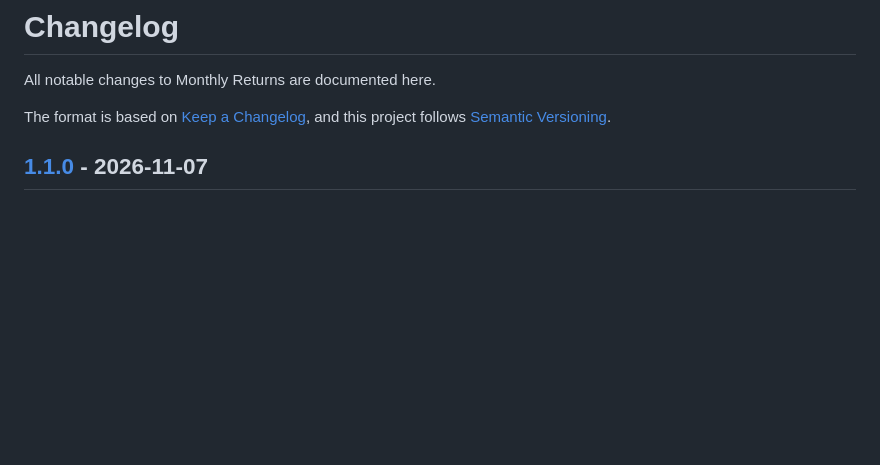
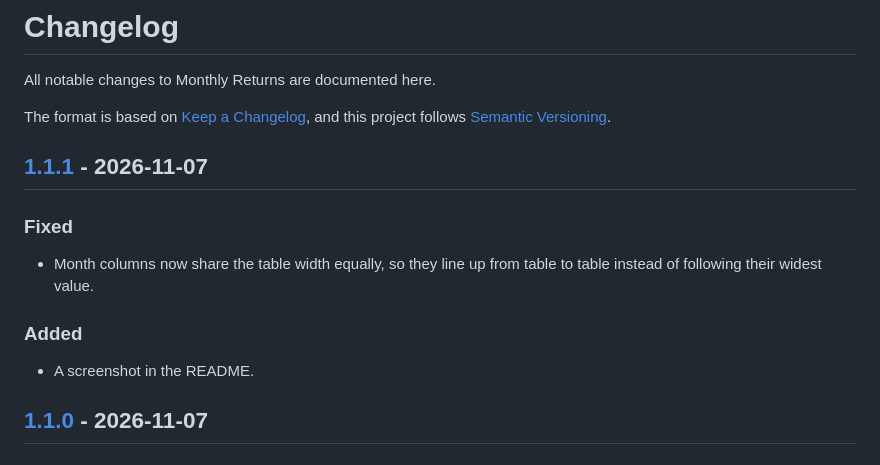
Before and after one commit to qsnapper/wealthfolio-monthly-returns-addon, a Markdown page: CHANGELOG.md, the part around one of its changes. Rendered like a GitHub page; blank space fills up the shorter version.

```diff
--- a/CHANGELOG.md
+++ b/CHANGELOG.md
@@ -4,6 +4,17 @@ All notable changes to Monthly Returns are documented here.
 
 The format is based on [Keep a Changelog](https://keepachangelog.com/en/1.1.0/),
 and this project follows [Semantic Versioning](https://semver.org/spec/v2.0.0.html).
+
+## [1.1.1] - 2026-11-07
+
+### Fixed
+
+- Month columns now share the table width equally, so they line up from
+  table to table instead of following their widest value.
+
+### Added
+
+- A screenshot in the README.
 
 ## [1.1.0] - 2026-11-07
 
```
Also changed, not shown: other parts of CHANGELOG.md (+1 -0 lines), README.md (+2 -0 lines), images/wealthfolio-monthly-returns-addon-screenshot.png (added), 4 other files.
